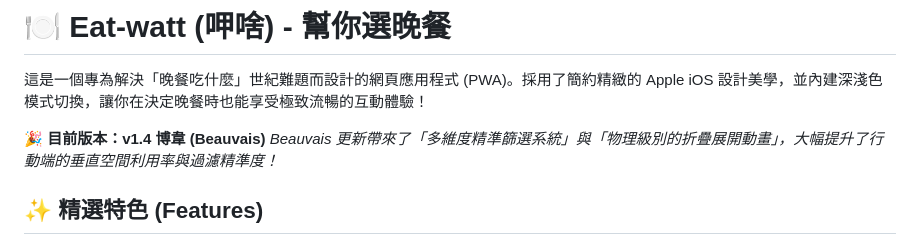
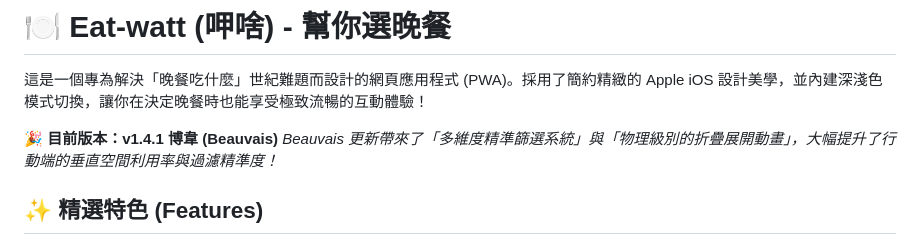
Before and after one commit to Cool-Chi/Eat-watt, a Markdown page: README.md, the part around the change. Drawn GitHub-style.

Commit message:
docs: 更新 README.md 至 v1.4.1 博韋 (Beauvais)

```diff
--- a/README.md
+++ b/README.md
@@ -2,7 +2,7 @@
 
 這是一個專為解決「晚餐吃什麼」世紀難題而設計的網頁應用程式 (PWA)。採用了簡約精緻的 Apple iOS 設計美學，並內建深淺色模式切換，讓你在決定晚餐時也能享受極致流暢的互動體驗！
 
-🎉 **目前版本：v1.4 博韋 (Beauvais)** *Beauvais 更新帶來了「多維度精準篩選系統」與「物理級別的折疊展開動畫」，大幅提升了行動端的垂直空間利用率與過濾精準度！*
+🎉 **目前版本：v1.4.1 博韋 (Beauvais)** *Beauvais 更新帶來了「多維度精準篩選系統」與「物理級別的折疊展開動畫」，大幅提升了行動端的垂直空間利用率與過濾精準度！*
 
 ## ✨ 精選特色 (Features)
 
```
